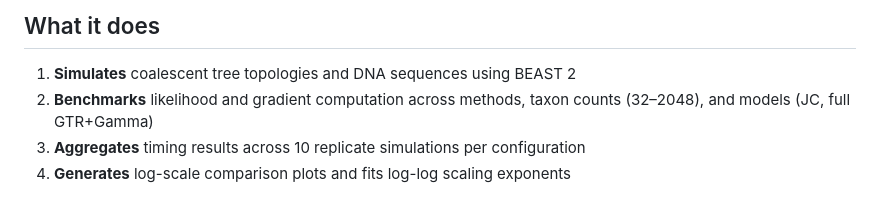
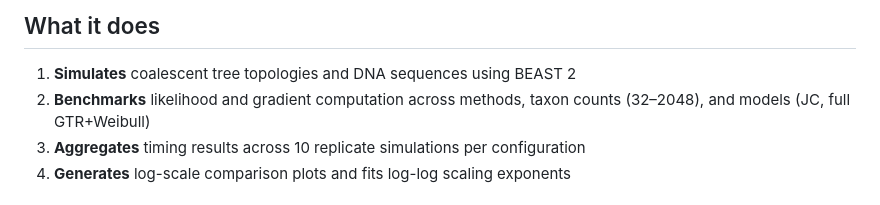
Before and after one commit to christiaanjs/treeflow-benchmarks, a Markdown page: README.md, the part around the change. Rendered like a GitHub page.

Commit message:
Fix README: GTR+Weibull not GTR+Gamma to match actual model

```diff
--- a/README.md
+++ b/README.md
@@ -5,7 +5,7 @@ Benchmarking pipeline for phylogenetic likelihood computation, comparing [TreeFl
 ## What it does
 
 1. **Simulates** coalescent tree topologies and DNA sequences using BEAST 2
-2. **Benchmarks** likelihood and gradient computation across methods, taxon counts (32–2048), and models (JC, full GTR+Gamma)
+2. **Benchmarks** likelihood and gradient computation across methods, taxon counts (32–2048), and models (JC, full GTR+Weibull)
 3. **Aggregates** timing results across 10 replicate simulations per configuration
 4. **Generates** log-scale comparison plots and fits log-log scaling exponents
 
```
